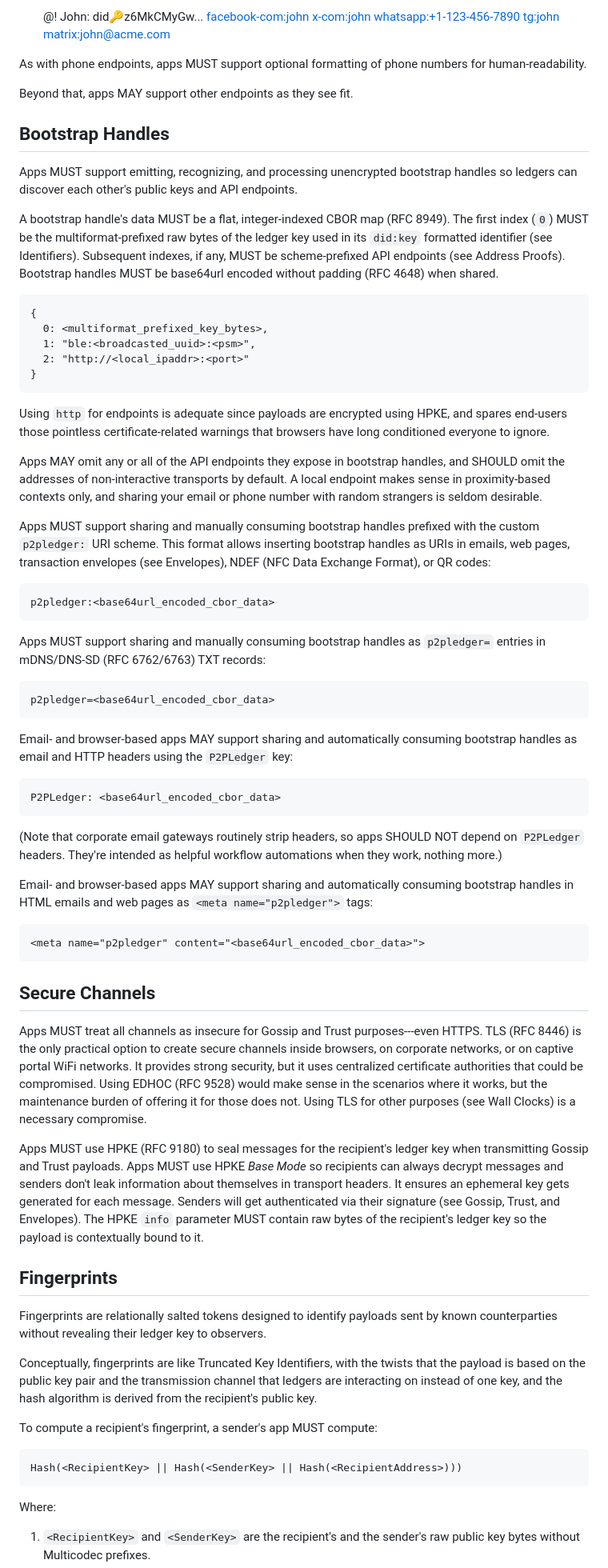
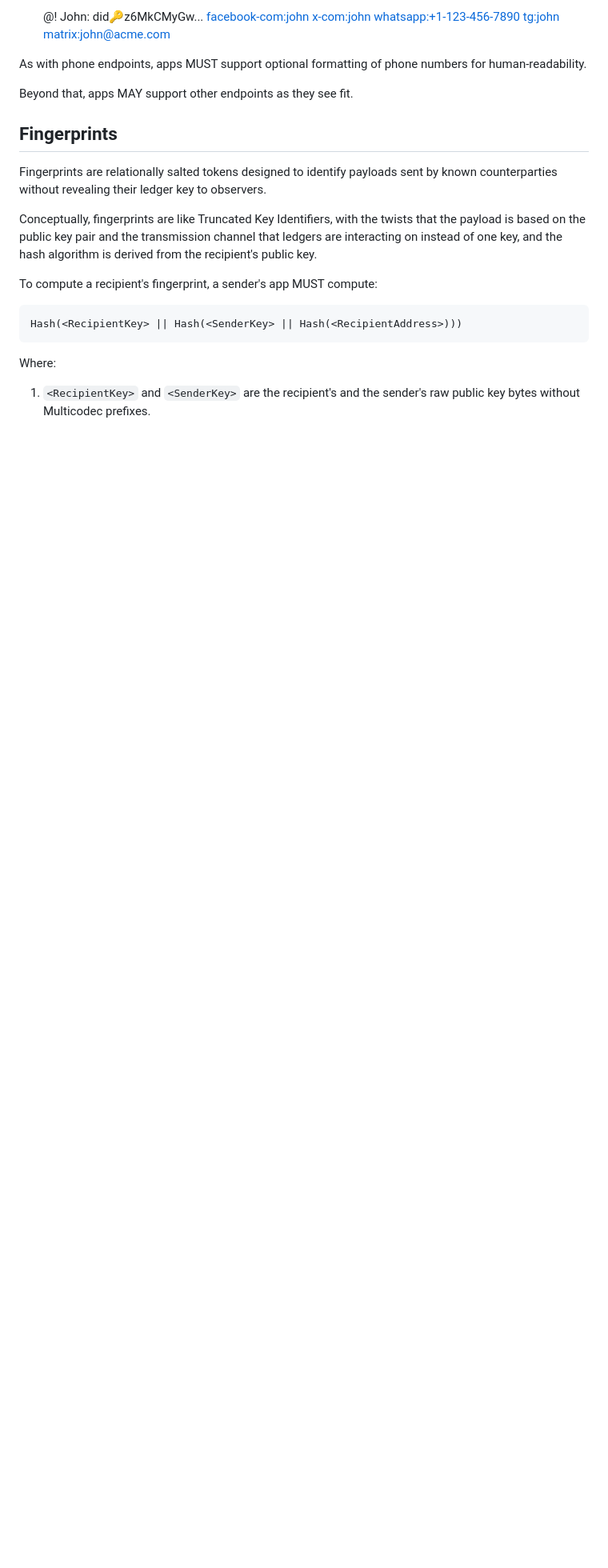
Before and after one commit to p2pledgers/p2pledgers-specs, a Markdown page: src/11-transmissions.md, the part around the change. Shown at 80% size. Drawn GitHub-style; blank space fills up the shorter version.

Commit message:
Remove unused sections

```diff
--- a/src/11-transmissions.md
+++ b/src/11-transmissions.md
@@ -190,48 +190,6 @@ As with phone endpoints, apps MUST support optional formatting of phone numbers
 Beyond that, apps MAY support other endpoints as they see fit.
 
 
-## Bootstrap Handles
-
-Apps MUST support emitting, recognizing, and processing unencrypted bootstrap handles so ledgers can discover each other's public keys and API endpoints.
-
-A bootstrap handle's data MUST be a flat, integer-indexed CBOR map (RFC 8949). The first index (`0`) MUST be the multiformat-prefixed raw bytes of the ledger key used in its `did:key` formatted identifier (see Identifiers). Subsequent indexes, if any, MUST be scheme-prefixed API endpoints (see Address Proofs). Bootstrap handles MUST be base64url encoded without padding (RFC 4648) when shared.
-
-    {
-      0: <multiformat_prefixed_key_bytes>,
-      1: "ble:<broadcasted_uuid>:<psm>",
-      2: "http://<local_ipaddr>:<port>"
-    }
-
-Using `http` for endpoints is adequate since payloads are encrypted using HPKE, and spares end-users those pointless certificate-related warnings that browsers have long conditioned everyone to ignore.
-
-Apps MAY omit any or all of the API endpoints they expose in bootstrap handles, and SHOULD omit the addresses of non-interactive transports by default. A local endpoint makes sense in proximity-based contexts only, and sharing your email or phone number with random strangers is seldom desirable.
-
-Apps MUST support sharing and manually consuming bootstrap handles prefixed with the custom `p2pledger:` URI scheme. This format allows inserting bootstrap handles as URIs in emails, web pages, transaction envelopes (see Envelopes), NDEF (NFC Data Exchange Format), or QR codes:
-
-    p2pledger:<base64url_encoded_cbor_data>
-
-Apps MUST support sharing and manually consuming bootstrap handles as `p2pledger=` entries in mDNS/DNS-SD (RFC 6762/6763) TXT records:
-
-    p2pledger=<base64url_encoded_cbor_data>
-
-Email- and browser-based apps MAY support sharing and automatically consuming bootstrap handles as email and HTTP headers using the `P2PLedger` key:
-
-    P2PLedger: <base64url_encoded_cbor_data>
-
-(Note that corporate email gateways routinely strip headers, so apps SHOULD NOT depend on `P2PLedger` headers. They're intended as helpful workflow automations when they work, nothing more.)
-
-Email- and browser-based apps MAY support sharing and automatically consuming bootstrap handles in HTML emails and web pages as `<meta name="p2pledger">` tags:
-
-    <meta name="p2pledger" content="<base64url_encoded_cbor_data>">
-
-
-## Secure Channels
-
-Apps MUST treat all channels as insecure for Gossip and Trust purposes---even HTTPS. TLS (RFC 8446) is the only practical option to create secure channels inside browsers, on corporate networks, or on captive portal WiFi networks. It provides strong security, but it uses centralized certificate authorities that could be compromised. Using EDHOC (RFC 9528) would make sense in the scenarios where it works, but the maintenance burden of offering it for those does not. Using TLS for other purposes (see Wall Clocks) is a necessary compromise.
-
-Apps MUST use HPKE (RFC 9180) to seal messages for the recipient's ledger key when transmitting Gossip and Trust payloads. Apps MUST use HPKE _Base Mode_ so recipients can always decrypt messages and senders don't leak information about themselves in transport headers. It ensures an ephemeral key gets generated for each message. Senders will get authenticated via their signature (see Gossip, Trust, and Envelopes). The HPKE `info` parameter MUST contain raw bytes of the recipient's ledger key so the payload is contextually bound to it.
-
-
 ## Fingerprints
 
 Fingerprints are relationally salted tokens designed to identify payloads sent by known counterparties without revealing their ledger key to observers.
```
